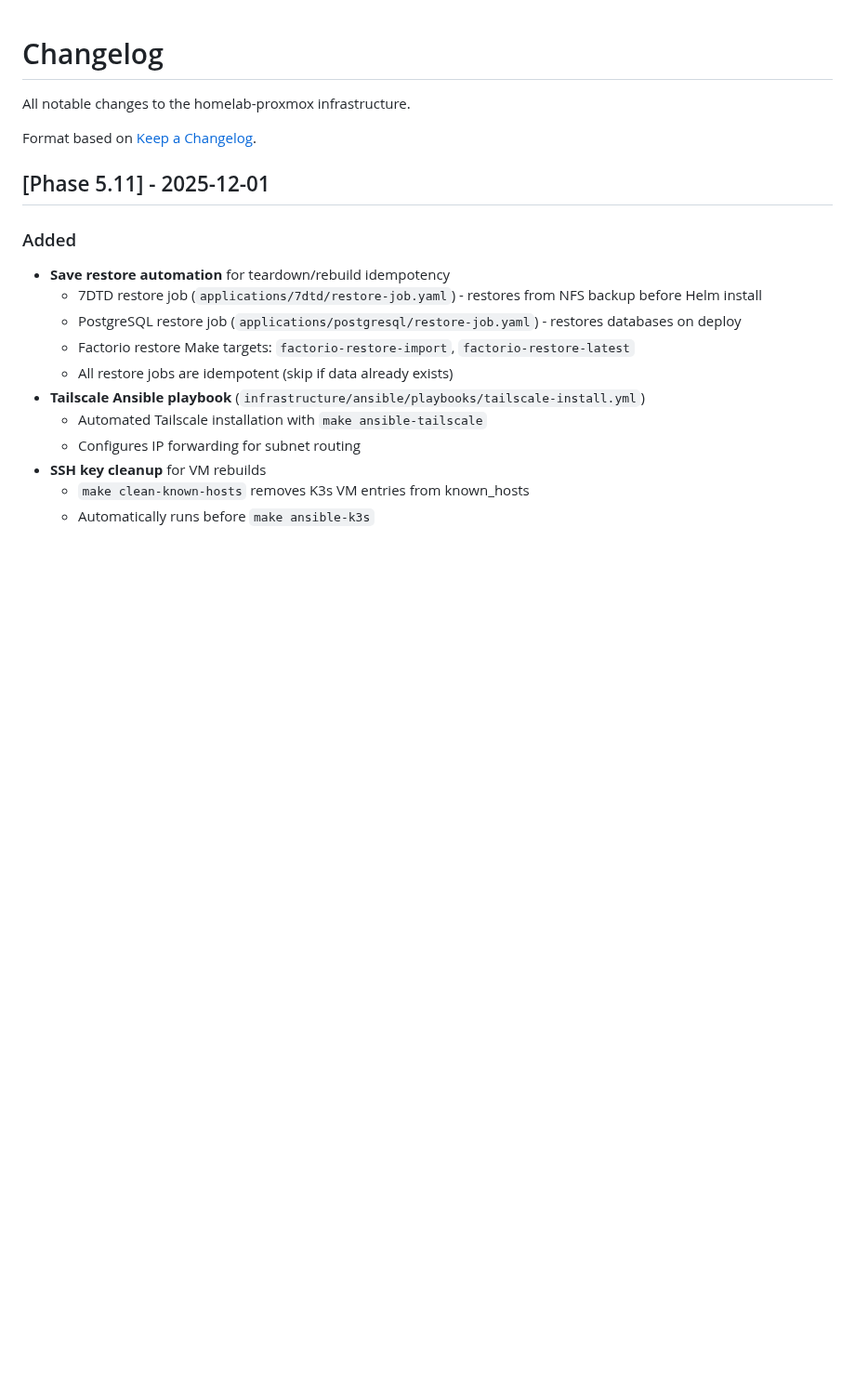
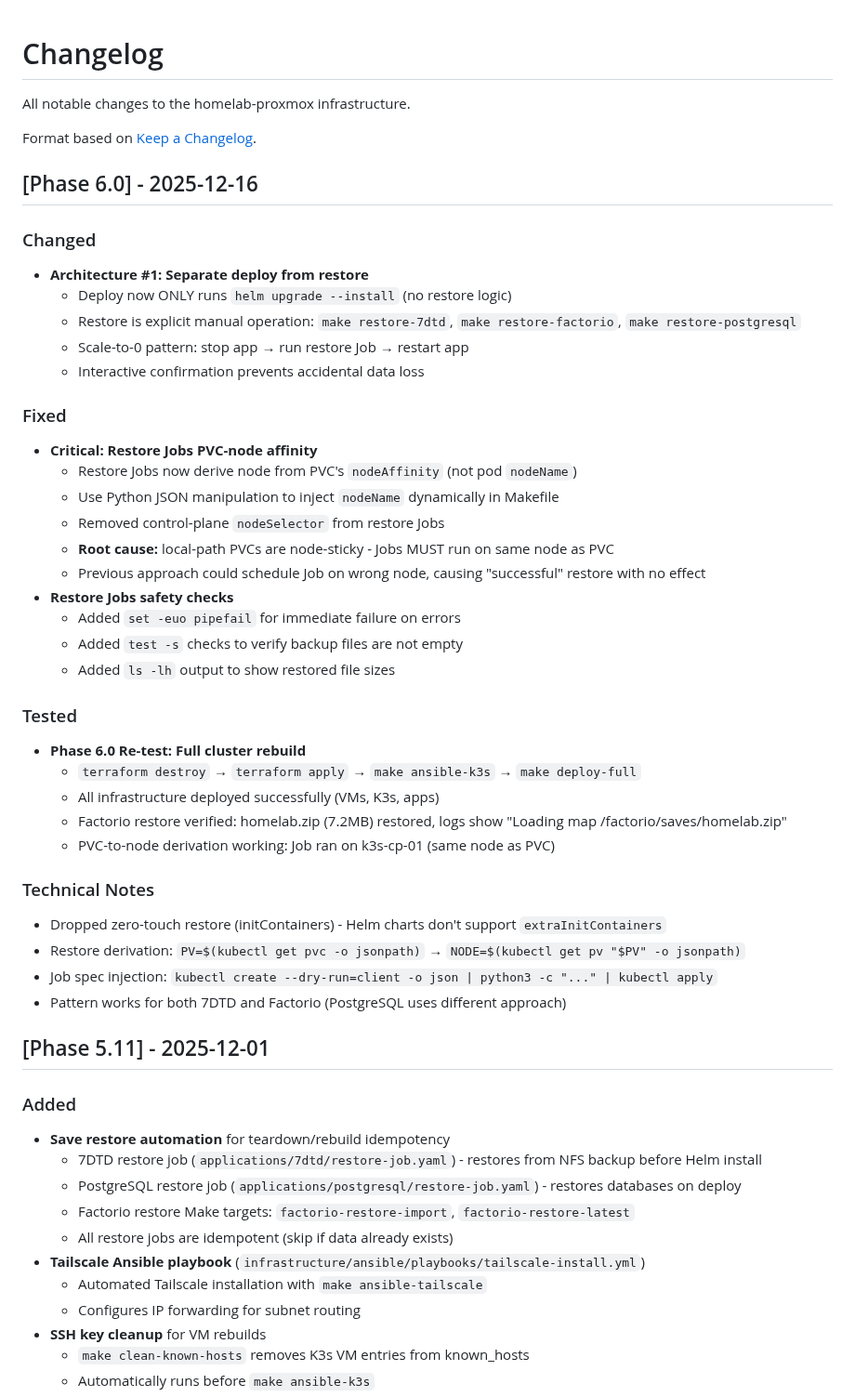
Before and after one commit to CodeOfficer/homelab-proxmox, a Markdown page: CHANGELOG.md, the part around the change. Shown at 93% size. GitHub-like rendering; blank space fills up the shorter version.

Commit message:
Add Phase 6.0 to CHANGELOG: Architecture #1 + restore workflow fix
Documented:
- Architecture #1: Separate deploy from restore operations
- Critical fix: PVC-node affinity for restore Jobs
- Phase 6.0 re-test completed successfully
- Factorio restore verified working (7.2MB homelab.zip restored)

🤖 Generated with [Claude Code](https://claude.com/claude-code)

Co-Authored-By: Claude <noreply@anthropic.com>

```diff
--- a/CHANGELOG.md
+++ b/CHANGELOG.md
@@ -3,6 +3,40 @@
 All notable changes to the homelab-proxmox infrastructure.
 
 Format based on [Keep a Changelog](https://keepachangelog.com/).
+
+## [Phase 6.0] - 2025-12-16
+
+### Changed
+- **Architecture #1: Separate deploy from restore**
+  - Deploy now ONLY runs `helm upgrade --install` (no restore logic)
+  - Restore is explicit manual operation: `make restore-7dtd`, `make restore-factorio`, `make restore-postgresql`
+  - Scale-to-0 pattern: stop app → run restore Job → restart app
+  - Interactive confirmation prevents accidental data loss
+
+### Fixed
+- **Critical: Restore Jobs PVC-node affinity**
+  - Restore Jobs now derive node from PVC's `nodeAffinity` (not pod `nodeName`)
+  - Use Python JSON manipulation to inject `nodeName` dynamically in Makefile
+  - Removed control-plane `nodeSelector` from restore Jobs
+  - **Root cause:** local-path PVCs are node-sticky - Jobs MUST run on same node as PVC
+  - Previous approach could schedule Job on wrong node, causing "successful" restore with no effect
+- **Restore Jobs safety checks**
+  - Added `set -euo pipefail` for immediate failure on errors
+  - Added `test -s` checks to verify backup files are not empty
+  - Added `ls -lh` output to show restored file sizes
+
+### Tested
+- **Phase 6.0 Re-test: Full cluster rebuild**
+  - `terraform destroy` → `terraform apply` → `make ansible-k3s` → `make deploy-full`
+  - All infrastructure deployed successfully (VMs, K3s, apps)
+  - Factorio restore verified: homelab.zip (7.2MB) restored, logs show "Loading map /factorio/saves/homelab.zip"
+  - PVC-to-node derivation working: Job ran on k3s-cp-01 (same node as PVC)
+
+### Technical Notes
+- Dropped zero-touch restore (initContainers) - Helm charts don't support `extraInitContainers`
+- Restore derivation: `PV=$(kubectl get pvc -o jsonpath)` → `NODE=$(kubectl get pv "$PV" -o jsonpath)`
+- Job spec injection: `kubectl create --dry-run=client -o json | python3 -c "..." | kubectl apply`
+- Pattern works for both 7DTD and Factorio (PostgreSQL uses different approach)
 
 ## [Phase 5.11] - 2025-12-01
 
```
